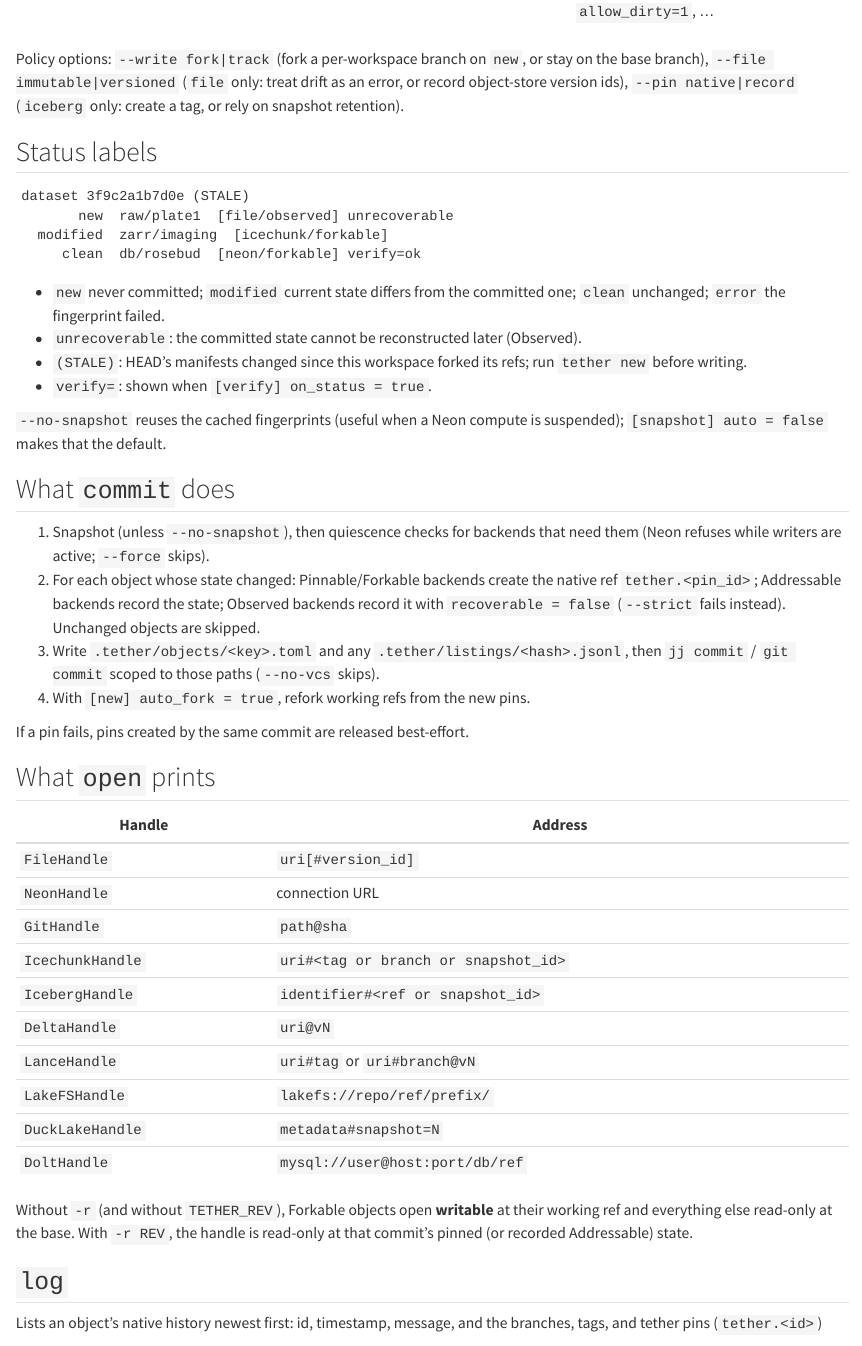
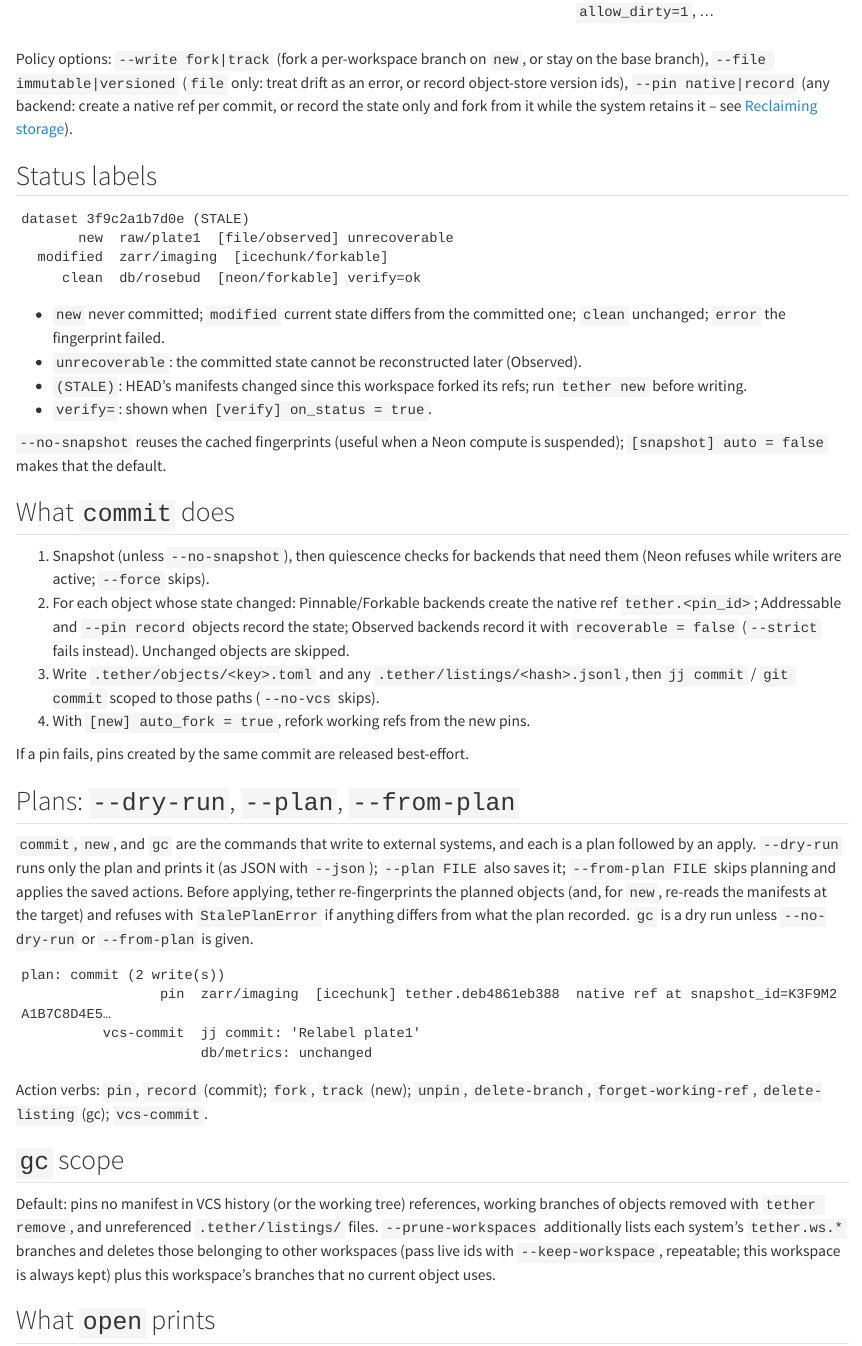
Before and after one commit to elyall/tether, a Quarto document (user_guide/06-cli.qmd): the page in a window 1100 px wide, from 1820 px down before the commit and from 1870 px down after it, so that both start at the same text. Rendered offline with R 4.5, knitr and Pandoc in place of Quarto, with nearby package versions.

Commit message:
Document plans, pin-less forks, and reclaiming storage
New user-guide page walks through --dry-run/--plan/--from-plan,
--pin record, dropping history with jj/git, gc, and pruning dead
workspaces' branches; later pages renumbered.

````diff
--- a/great-docs.yml
+++ b/great-docs.yml
@@ -69,6 +69,13 @@ reference:
         - GcReport
         - DiffEntry
         - TETHER_REV_ENV
+    - title: Plans
+      desc: >-
+        What a store-writing command would do, as data. `Repo.plan_*` returns a
+        `Plan`; `Repo.apply_*` executes one after re-checking the world matches.
+      contents:
+        - Plan
+        - Action
     - title: Manifest model
       desc: >-
         What is committed to the VCS (`tether.toml`, `.tether/objects/*.toml`)
@@ -83,6 +90,7 @@ reference:
         - compute_pin_id
         - ref_for_pin
         - working_ref_name
+        - working_ref_workspace
         - listing_name
         - manifest_hash
     - title: Handles
@@ -114,6 +122,7 @@ reference:
         - UnpinnedStateError
         - PinDriftError
         - StaleWorkingCopyError
+        - StalePlanError
         - MultiObjectError
 
 skill:
@@ -126,3 +135,5 @@ skill:
     - "Set `TETHER_REV` in reproducible jobs so `repo.open(key)` resolves read-only at that commit's pins."
     - "Use `--write track` for production branches that must not be forked (e.g. Neon `main`)."
     - "Run `tether verify --all-history --deep` before `tether gc --no-dry-run`."
+    - "Preview store writes with `--dry-run` on `commit`, `new`, and `gc`; save with `--plan FILE` and apply with `--from-plan FILE` when a review step is needed."
+    - "Use `--pin record` on scratch objects when only the branch heads matter; it skips the native ref per commit and forks from the recorded state."
--- /dev/null
+++ b/user_guide/05-reclaiming-storage.qmd
@@ -0,0 +1,56 @@
+---
+title: "Reclaiming Storage"
+---
+
+Version control for data is not free the way it is for code. A pin is a native
+ref, and a native ref holds storage: an Icechunk tag keeps every chunk its
+snapshot references, a Neon branch keeps its history window, an Iceberg tag
+blocks snapshot expiry, a lakeFS tag keeps its objects. Each commit adds one
+per changed object, and each fork adds a branch. This page shows the three
+levers for keeping that bill in check -- and how to preview every store write
+before it happens.
+
+The rule underneath all of it: **tether's VCS history is the reference set.**
+A pin, branch, or listing stays alive as long as some manifest in some commit
+names it. Drop the commit and `gc` releases what it held.
+
+## Preview before you write: plans
+
+`commit`, `new`, and `gc` are the commands that touch external systems. Each
+can be split into a read-only *plan* and an *apply*:
+
+```bash
+tether commit -m "Relabel plate1" --dry-run
+```
+
+```
+plan: commit (3 write(s))
+                 pin  zarr/imaging  [icechunk] tether.deb4861eb388  native ref at snapshot_id=K3F9M2A1B7C8D4E5…
+              record  features      [lance] pin=record: state branch=main version=7, no native ref
+              record  raw/plate1    [file] Observed: recorded, not recoverable
+          vcs-commit  jj commit: 'Relabel plate1'
+                      db/metrics: unchanged
+```
+
+Nothing happened: no tag, no manifest write, no VCS commit. `--json` prints the
+same plan as data, and `--plan FILE` saves it. A saved plan can be applied
+later, exactly as computed:
+
+```bash
+tether commit -m "Relabel plate1" --plan /tmp/commit.json   # plan only
+# review, get sign-off, ...
+tether commit --from-plan /tmp/commit.json                   # apply it
+```
+
+Apply re-fingerprints the planned objects first. If any moved since the plan
+was made, or if the manifest set changed, the apply is refused with
+`StalePlanError` and nothing is written -- re-plan and look again. The same
+three flags exist on `new` (`--dry-run`, `--plan`, `--from-plan`) and on `gc`,
+which is a dry run by default and prints its plan.
+
+From Python the split is explicit: `repo.plan_commit(...)` /
+`repo.apply_commit(plan)`, `repo.plan_new(...)` / `repo.apply_new(plan)`,
+`repo.plan_gc(...)` / `repo.apply_gc(plan)`. `Plan.to_json()` and
+`Plan.from_json()` round-trip.
+
+## Lever 1: do not pin what you will not need -- `--pin record`
@@ -0,0 +61,24 @@
+object with `--pin record`:
+
+```bash
+tether add features s3://lab-data/features.lance --kind lance --pin record
+tether add zarr/imaging s3://lab-data/imaging --kind icechunk --pin record
+```
+
+With `pin = "record"` on any backend:
+
+- `commit` records the state (snapshot id, version, commit hash, LSN) but
+  creates **no native ref**. The plan shows `record ... pin=record` instead of
+  `pin`.
+- `new` forks **straight from the recorded state**: `create_branch(name,
+  snapshot_id)` in Icechunk, `(branch, version)` in Lance, the commit id in
+  lakeFS/Dolt/git, the LSN on the base branch in Neon.
+- `verify` checks the state is still reachable natively; `open -r` still works
+  while it is.
+
+The trade: recoverability is now bounded by the system's own retention.
+Icechunk's snapshot lives until someone expires it, Iceberg's until snapshot
+expiry runs, Neon's until the history window closes. `verify --all-history`
+turns each expiry into a `MISSING` report, so you always know which old
+commits have become labels without data. Mix per object: keep `--pin native`
+on the archive-quality store, use `record` on the scratch ones.
@@ -0,0 +93,4 @@
+### jj
+
+```bash
+jj log -r 'main..@'
@@ -0,0 +100 @@
+# ○  ntsyulyo  Relabel plate1 with model v3
@@ -0,0 +107,6 @@
+`jj squash` (and `jj abandon`) hide the old commits: they are no longer in
+`all()`, which is what `gc` walks. `jj op log` can still restore them for a
+while -- but once `gc` runs, a restored commit will point at pins that are
+gone, and `verify` will say so.
+
+To drop a whole side branch, delete its bookmark and abandon its commits:
@@ -0,0 +126,54 @@
+# a1b2c3d Relabel plate1 with model v3
+
+git rebase -i a1b2c3d      # mark the two middle commits `fixup`/`drop`
+```
+
+To drop a whole side branch: `git branch -D try-model-v2`. `gc` walks
+`rev-list --all`, so anything unreachable from a ref is gone as far as tether
+is concerned; git's own reflog and `git gc` are independent of that.
+
+:::
+
+History is now three commits. The pins that only the dropped commits named are
+orphans.
+
+## Lever 3: `gc`
+
+```bash
+tether verify --all-history      # confirm what is still referenced actually resolves
+tether gc                        # dry run: the plan
+```
+
+```
+plan: gc (5 write(s))
+               unpin  zarr/imaging  [icechunk] tether.7d1e0c9a2b34  no manifest in history references it
+               unpin  zarr/imaging  [icechunk] tether.c48b2f6e1d07  no manifest in history references it
+               unpin  db/metrics    [neon] tether.7d1e0c9a2b34  no manifest in history references it
+               unpin  db/metrics    [neon] tether.c48b2f6e1d07  no manifest in history references it
+      delete-listing                a1c9…e3f2.jsonl  unreferenced
+```
+
+Two tags in Icechunk, two branches in Neon, one content listing. Nothing named
+by the three surviving commits appears. Apply it:
+
+```bash
+tether gc --no-dry-run
+```
+
+```
+unpinned 4 pin(s)
+  icechunk: 7d1e0c9a2b34
+  icechunk: c48b2f6e1d07
+  neon: 7d1e0c9a2b34
+  neon: c48b2f6e1d07
+deleted 1 orphan listing(s)
+```
+
+Or save the plan and apply it from a job with the right credentials:
+
+```bash
+tether gc --plan /tmp/gc.json
+tether gc --from-plan /tmp/gc.json
+```
+
+Releasing a tag or branch makes the data *eligible* for reclamation; the
@@ -0,0 +183,38 @@
+Those are the system's operations, not tether's.
+
+### Working branches from dead workspaces
+
+Every workspace forks its own `tether.ws.<id>.<key>` branch per Forkable
+object. Workspaces that were forgotten, machines that were wiped, and
+`jj workspace forget` all leave those branches behind -- each one holding
+whatever it wrote. `--prune-workspaces` lists the `tether.ws.*` branches in
+each system and deletes the ones whose workspace id is not this one's and not
+on the keep list:
+
+```bash
+jj workspace list                 # the ids of workspaces still alive
+tether gc --prune-workspaces --keep-workspace 3f9c2a1b --keep-workspace 7e21d0ab
+```
+
+```
+plan: gc (2 write(s))
+       delete-branch  zarr/imaging  [icechunk] tether.ws.c0ffee42.zarr-imaging  working branch of workspace c0ffee42 (not kept)
+       delete-branch  features      [lance] tether.ws.c0ffee42.features  working branch of workspace c0ffee42 (not kept)
+```
+
+Add `--no-dry-run` to delete them. Branches of `tether remove`d objects are
+handled without the flag: the working ref stays in `.tether/workspace.toml`
+until `gc` deletes the native branch and forgets it. (Lance refuses to delete
+a branch that a tag still points at; tether leaves it and moves on.)
+
+## Recap
+
+- Plans: `--dry-run` shows store writes; `--plan FILE` saves them;
+  `--from-plan FILE` applies them and refuses if anything moved.
+- `--pin record` skips the native ref on any backend and forks from the
+  recorded state; cheaper, retention-bound.
+- Drop commits with `jj squash` / `jj abandon` / `git rebase -i`; tether reads
+  the VCS's idea of history, so what you cannot see it does not protect.
+- `gc` releases orphaned pins and listings; `--prune-workspaces` deletes
+  working branches of workspaces that are gone; reclaiming the bytes is the
+  system's own expiry/cleanup step.
--- a/user_guide/05-cli.qmd
+++ b/user_guide/06-cli.qmd
@@ -69,8 +70,10 @@ backend reads is listed per backend in [Backends](07-backends.qmd).
 
 Policy options: `--write fork|track` (fork a per-workspace branch on `new`, or
 stay on the base branch), `--file immutable|versioned` (`file` only: treat drift
-as an error, or record object-store version ids), `--pin native|record`
-(`iceberg` only: create a tag, or rely on snapshot retention).
+as an error, or record object-store version ids), `--pin native|record` (any
+backend: create a native ref per commit, or record the state only and fork
+from it while the system retains it -- see
+[Reclaiming storage](05-reclaiming-storage.qmd)).
 
 ## Status labels
 
@@ -96,14 +99,44 @@ suspended); `[snapshot] auto = false` makes that the default.
 1. Snapshot (unless `--no-snapshot`), then quiescence checks for backends that
    need them (Neon refuses while writers are active; `--force` skips).
 2. For each object whose state changed: Pinnable/Forkable backends create the
-   native ref `tether.<pin_id>`; Addressable backends record the state;
-   Observed backends record it with `recoverable = false` (`--strict` fails
-   instead). Unchanged objects are skipped.
+   native ref `tether.<pin_id>`; Addressable and `--pin record` objects record
+   the state; Observed backends record it with `recoverable = false`
+   (`--strict` fails instead). Unchanged objects are skipped.
 3. Write `.tether/objects/<key>.toml` and any `.tether/listings/<hash>.jsonl`,
    then `jj commit` / `git commit` scoped to those paths (`--no-vcs` skips).
 4. With `[new] auto_fork = true`, refork working refs from the new pins.
 
 If a pin fails, pins created by the same commit are released best-effort.
+
+## Plans: `--dry-run`, `--plan`, `--from-plan`
+
+`commit`, `new`, and `gc` are the commands that write to external systems, and
+each is a plan followed by an apply. `--dry-run` runs only the plan and prints
+it (as JSON with `--json`); `--plan FILE` also saves it; `--from-plan FILE`
+skips planning and applies the saved actions. Before applying, tether
+re-fingerprints the planned objects (and, for `new`, re-reads the manifests at
+the target) and refuses with `StalePlanError` if anything differs from what
+the plan recorded. `gc` is a dry run unless `--no-dry-run` or `--from-plan` is
+given.
+
+```
+plan: commit (2 write(s))
+                 pin  zarr/imaging  [icechunk] tether.deb4861eb388  native ref at snapshot_id=K3F9M2A1B7C8D4E5…
+          vcs-commit  jj commit: 'Relabel plate1'
+                      db/metrics: unchanged
+```
+
+Action verbs: `pin`, `record` (commit); `fork`, `track` (new); `unpin`,
+`delete-branch`, `forget-working-ref`, `delete-listing` (gc); `vcs-commit`.
+
+## `gc` scope
+
+Default: pins no manifest in VCS history (or the working tree) references,
+working branches of objects removed with `tether remove`, and unreferenced
+`.tether/listings/` files. `--prune-workspaces` additionally lists each
+system's `tether.ws.*` branches and deletes those belonging to other workspaces
+(pass live ids with `--keep-workspace`, repeatable; this workspace is always
+kept) plus this workspace's branches that no current object uses.
 
 ## What `open` prints
 
--- a/user_guide/07-backends.qmd
+++ b/user_guide/08-backends.qmd
@@ -46,6 +46,11 @@ Common conventions:
 | `ducklake` | `ducklake` | Addressable | `CHEAP_FINGERPRINT`, `RETENTION_BOUND`, `DIFF` |
 | `dolt` | `dolt` | Forkable | `ATOMIC_REF`, `DIFF` |
 | `memory` | -- | Forkable | `CHEAP_FINGERPRINT`, `ATOMIC_REF`, `DIFF` (tests only) |
+
+`--pin record` removes `PIN` from any of these: the state is recorded without a
+native ref and `new` forks from it directly (Icechunk snapshot id, Lance
+`(branch, version)`, Iceberg snapshot id, lakeFS/Dolt/git commit, Neon LSN on
+the base branch) for as long as the system still has that state.
 
 ## `file` -- local paths and object stores
 
````
Also changed, not shown: user_guide/01-getting-started.qmd (+2 -0 lines), user_guide/02-concepts.qmd (+16 -4 lines), user_guide/03-pinning.qmd (+6 -4 lines), user_guide/07-configuration.qmd (renamed from user_guide/06-configuration.qmd, +2 -2 lines), user_guide/09-extending.qmd (renamed from user_guide/08-extending.qmd, +5 -4 lines), CHANGELOG.md, README.md, user_guide/05-reclaiming-storage.qmd (37 more changed lines), user_guide/06-cli.qmd (17 more changed lines), user_guide/08-backends.qmd (2 more changed lines).
